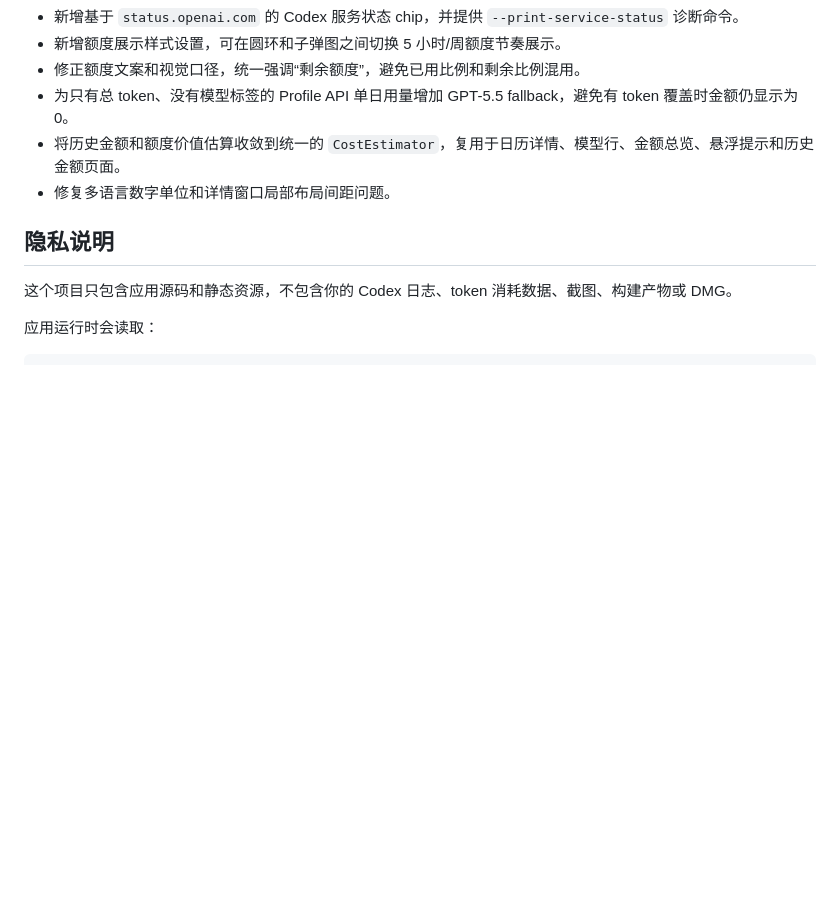
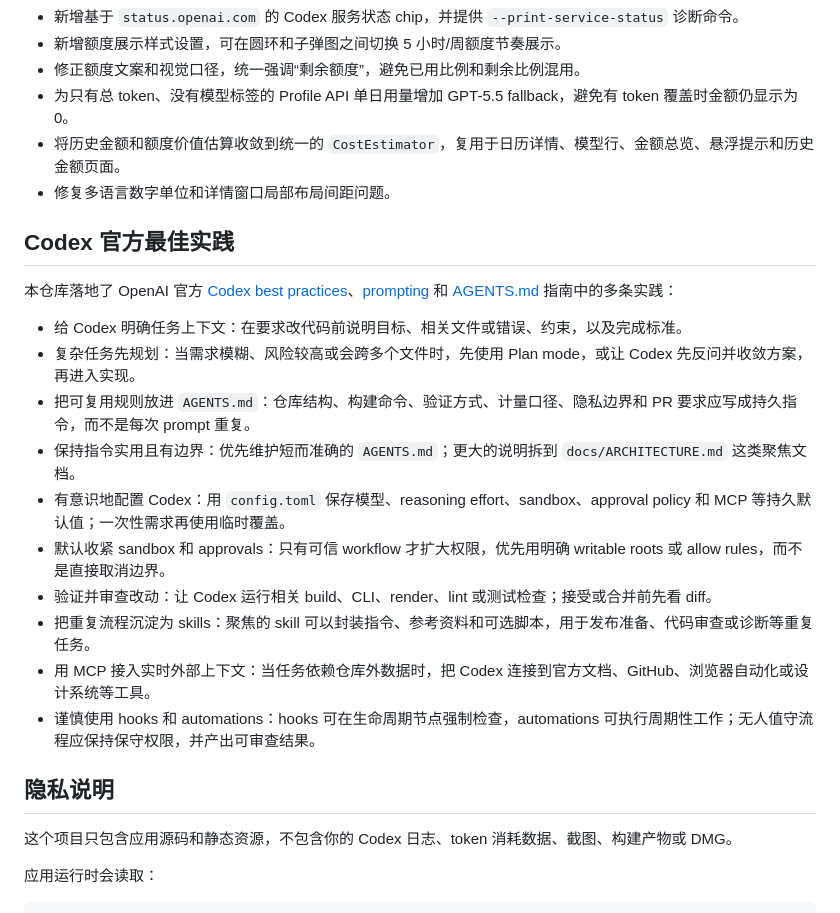
Before and after one commit to prefect12/codex-token-meter, a Markdown page: README.zh-CN.md, the part around the change. Drawn GitHub-style; blank space fills up the shorter version.

```diff
--- a/README.zh-CN.md
+++ b/README.zh-CN.md
@@ -107,6 +107,21 @@ Codex Token Meter 使用本机数据源：
 - 将历史金额和额度价值估算收敛到统一的 `CostEstimator`，复用于日历详情、模型行、金额总览、悬浮提示和历史金额页面。
 - 修复多语言数字单位和详情窗口局部布局间距问题。
 
+## Codex 官方最佳实践
+
+本仓库落地了 OpenAI 官方 [Codex best practices](https://developers.openai.com/codex/learn/best-practices)、[prompting](https://developers.openai.com/codex/prompting) 和 [AGENTS.md](https://developers.openai.com/codex/guides/agents-md) 指南中的多条实践：
+
+- 给 Codex 明确任务上下文：在要求改代码前说明目标、相关文件或错误、约束，以及完成标准。
+- 复杂任务先规划：当需求模糊、风险较高或会跨多个文件时，先使用 Plan mode，或让 Codex 先反问并收敛方案，再进入实现。
+- 把可复用规则放进 `AGENTS.md`：仓库结构、构建命令、验证方式、计量口径、隐私边界和 PR 要求应写成持久指令，而不是每次 prompt 重复。
+- 保持指令实用且有边界：优先维护短而准确的 `AGENTS.md`；更大的说明拆到 `docs/ARCHITECTURE.md` 这类聚焦文档。
+- 有意识地配置 Codex：用 `config.toml` 保存模型、reasoning effort、sandbox、approval policy 和 MCP 等持久默认值；一次性需求再使用临时覆盖。
+- 默认收紧 sandbox 和 approvals：只有可信 workflow 才扩大权限，优先用明确 writable roots 或 allow rules，而不是直接取消边界。
+- 验证并审查改动：让 Codex 运行相关 build、CLI、render、lint 或测试检查；接受或合并前先看 diff。
+- 把重复流程沉淀为 skills：聚焦的 skill 可以封装指令、参考资料和可选脚本，用于发布准备、代码审查或诊断等重复任务。
+- 用 MCP 接入实时外部上下文：当任务依赖仓库外数据时，把 Codex 连接到官方文档、GitHub、浏览器自动化或设计系统等工具。
+- 谨慎使用 hooks 和 automations：hooks 可在生命周期节点强制检查，automations 可执行周期性工作；无人值守流程应保持保守权限，并产出可审查结果。
+
 ## 隐私说明
 
 这个项目只包含应用源码和静态资源，不包含你的 Codex 日志、token 消耗数据、截图、构建产物或 DMG。
```
Also changed, not shown: README.md (+15 -0 lines).
